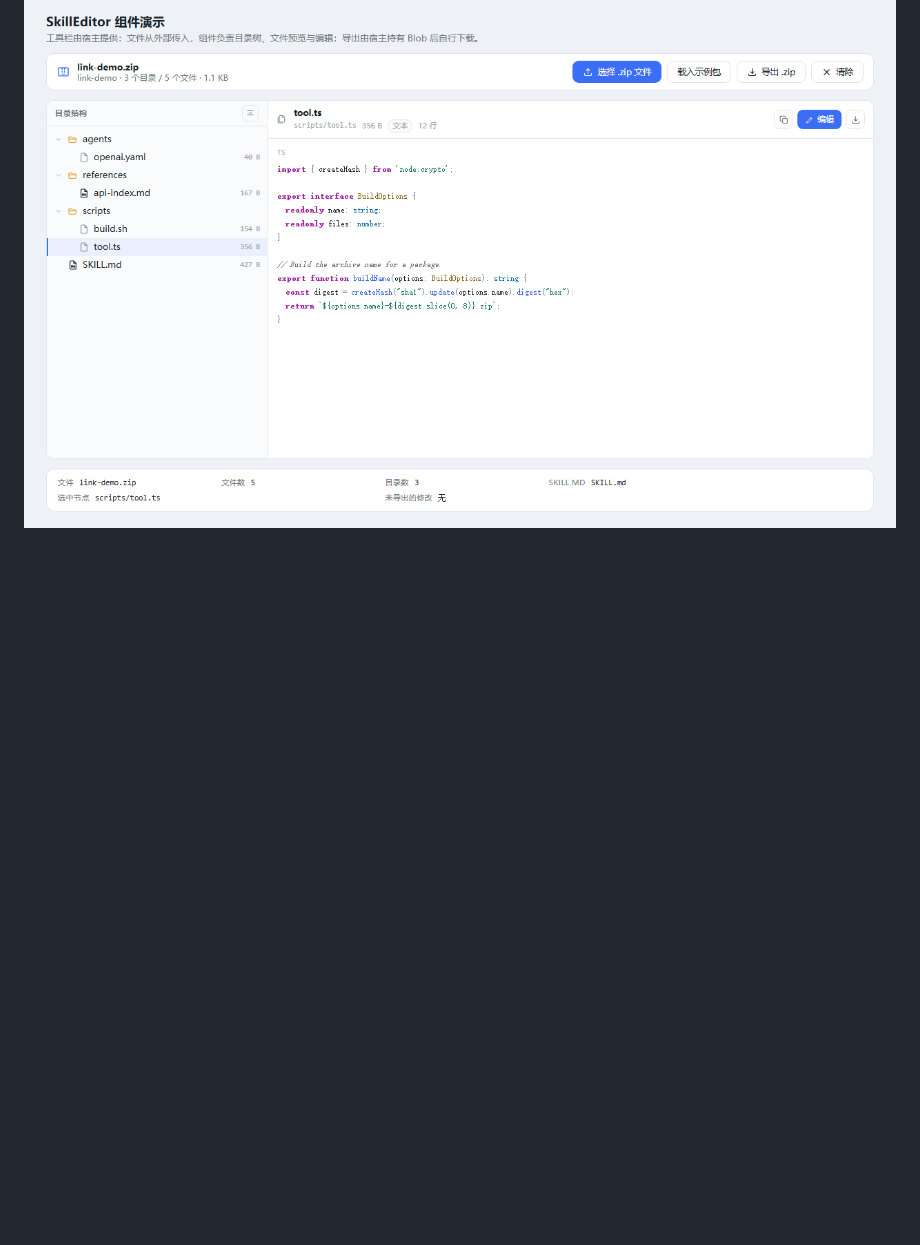
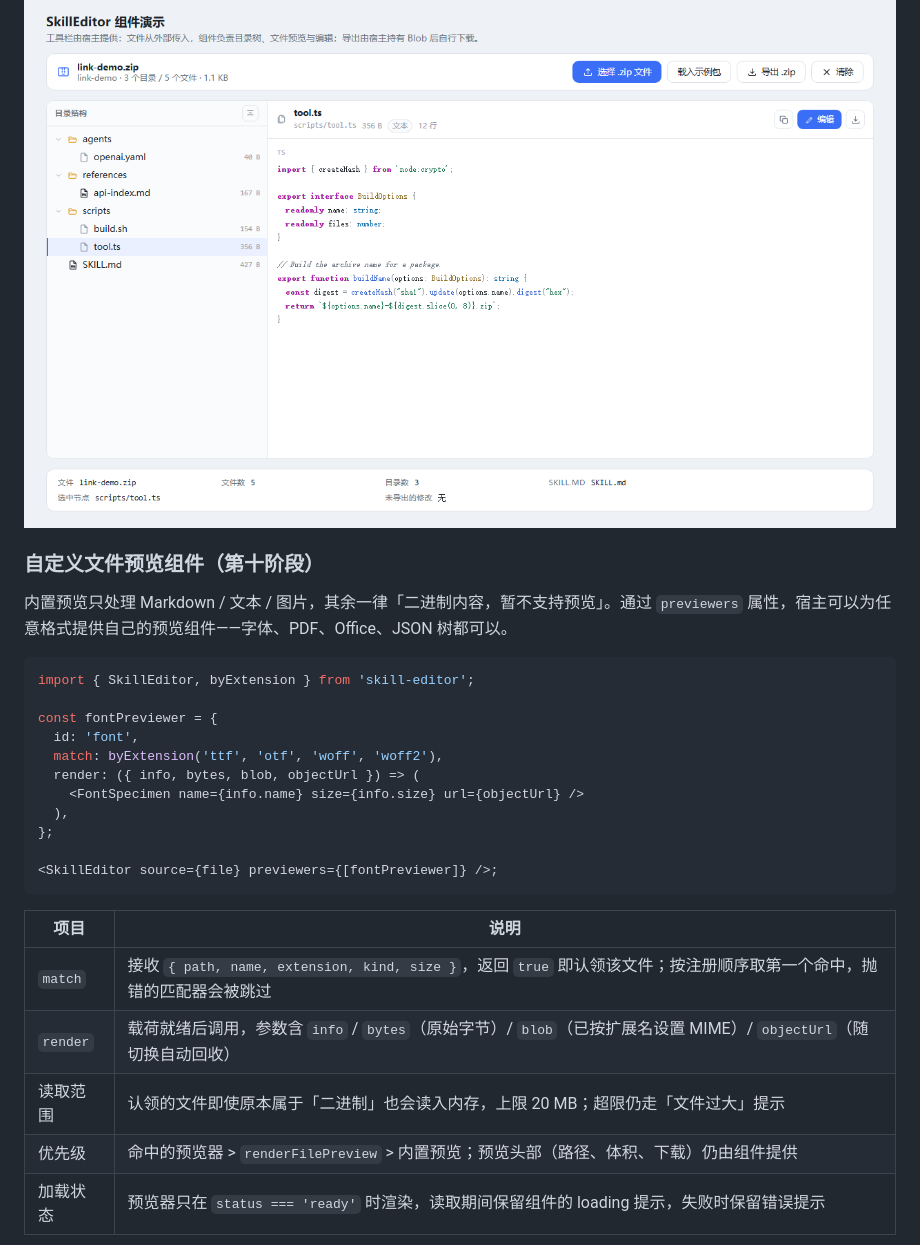
Before and after one commit to hp-future/skill-editor, a Markdown page: README.md, the part around the change printed below. GitHub-like rendering; blank space fills up the shorter version.

````diff
--- a/README.md
+++ b/README.md
@@ -158,3 +162,30 @@ const ref = useRef<SkillEditorHandle>(null);
 ![.sh 文件高亮](docs/phase9-sh.png)
 
 ![.ts 文件高亮](docs/phase9-ts.png)
+
+### 自定义文件预览组件（第十阶段）
+
+内置预览只处理 Markdown / 文本 / 图片，其余一律「二进制内容，暂不支持预览」。通过 `previewers` 属性，宿主可以为任意格式提供自己的预览组件——字体、PDF、Office、JSON 树都可以。
+
+```tsx
+import { SkillEditor, byExtension } from 'skill-editor';
+
+const fontPreviewer = {
+  id: 'font',
+  match: byExtension('ttf', 'otf', 'woff', 'woff2'),
+  render: ({ info, bytes, blob, objectUrl }) => (
+    <FontSpecimen name={info.name} size={info.size} url={objectUrl} />
+  ),
+};
+
+<SkillEditor source={file} previewers={[fontPreviewer]} />;
+```
+
+| 项目 | 说明 |
+| --- | --- |
+| `match` | 接收 `{ path, name, extension, kind, size }`，返回 `true` 即认领该文件；按注册顺序取第一个命中，抛错的匹配器会被跳过 |
+| `render` | 载荷就绪后调用，参数含 `info` / `bytes`（原始字节）/ `blob`（已按扩展名设置 MIME）/ `objectUrl`（随切换自动回收） |
+| 读取范围 | 认领的文件即使原本属于「二进制」也会读入内存，上限 20 MB；超限仍走「文件过大」提示 |
+| 优先级 | 命中的预览器 > `renderFilePreview` > 内置预览；预览头部（路径、体积、下载）仍由组件提供 |
+| 加载状态 | 预览器只在 `status === 'ready'` 时渲染，读取期间保留组件的 loading 提示，失败时保留错误提示 |
+
````
Also changed, not shown: other parts of README.md (+9 -0 lines), docs/phase10-font.png (added), 16 other files.
